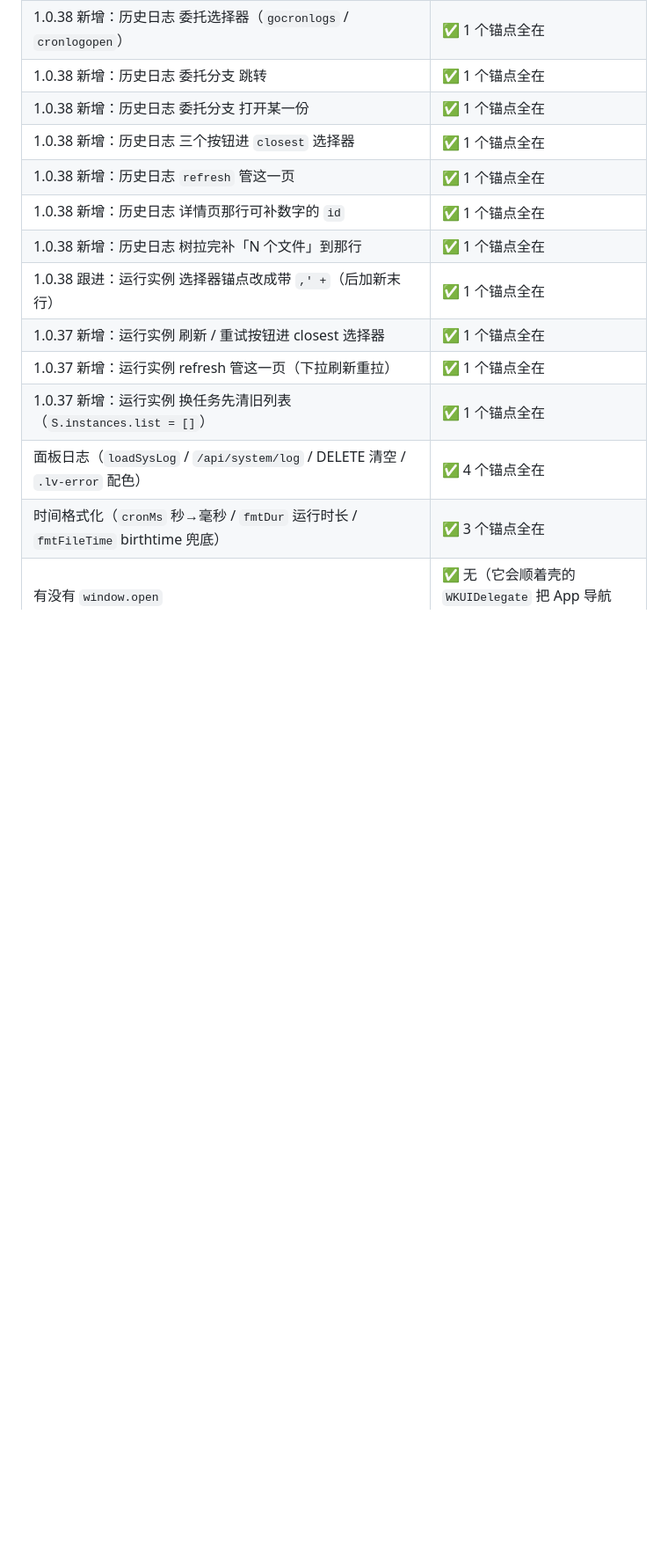
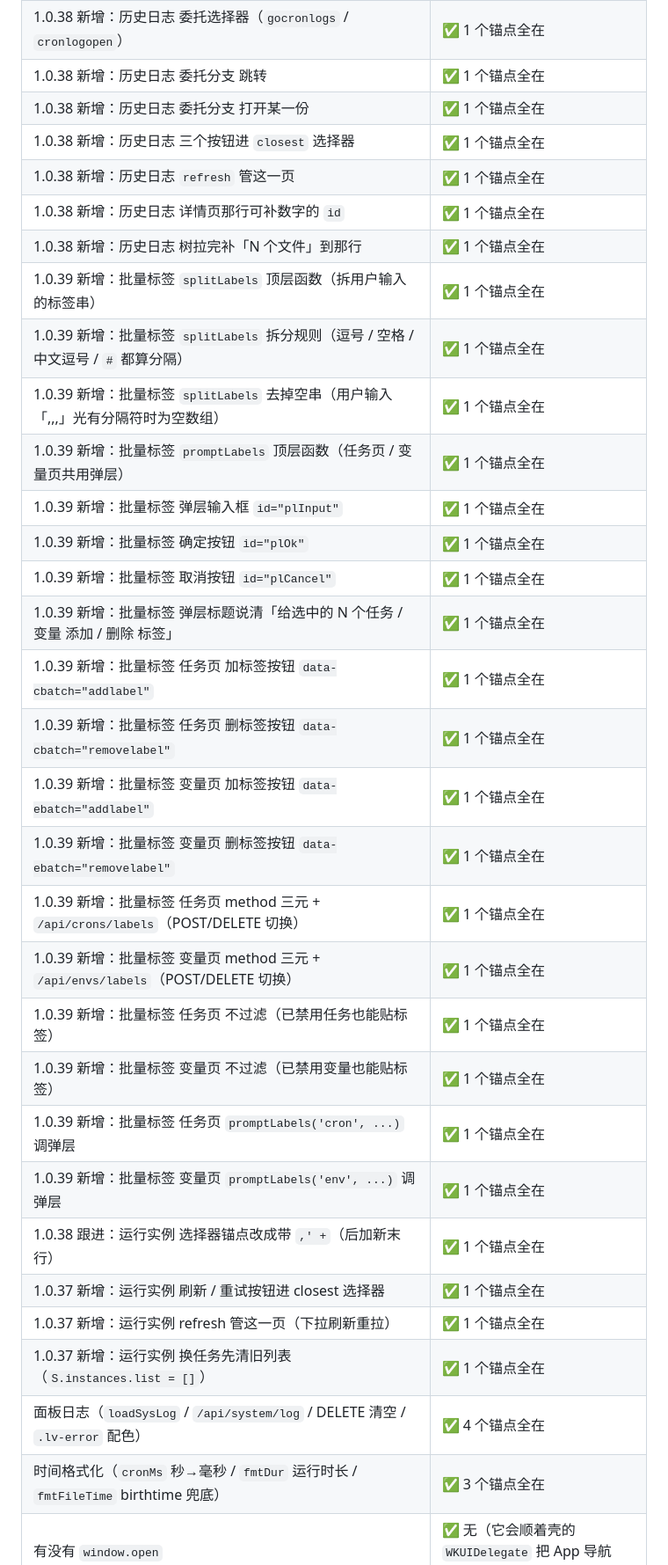
Before and after one commit to z228908134/qinglong-ios, a Markdown page: BUILD-IPA.md, the part around one of its changes. Shown at 88% size. GitHub-like rendering; blank space fills up the shorter version.

```diff
--- a/BUILD-IPA.md
+++ b/BUILD-IPA.md
@@ -501,6 +519,24 @@ python tools/verify_ipa.py out/QingLongClient-1.0.38-trollstore.ipa
 | 1.0.38 新增：历史日志 `refresh` 管这一页 | ✅ 1 个锚点全在 |
 | 1.0.38 新增：历史日志 详情页那行可补数字的 `id` | ✅ 1 个锚点全在 |
 | 1.0.38 新增：历史日志 树拉完补「N 个文件」到那行 | ✅ 1 个锚点全在 |
+| 1.0.39 新增：批量标签 `splitLabels` 顶层函数（拆用户输入的标签串） | ✅ 1 个锚点全在 |
+| 1.0.39 新增：批量标签 `splitLabels` 拆分规则（逗号 / 空格 / 中文逗号 / `#` 都算分隔） | ✅ 1 个锚点全在 |
+| 1.0.39 新增：批量标签 `splitLabels` 去掉空串（用户输入「,,,」光有分隔符时为空数组） | ✅ 1 个锚点全在 |
+| 1.0.39 新增：批量标签 `promptLabels` 顶层函数（任务页 / 变量页共用弹层） | ✅ 1 个锚点全在 |
+| 1.0.39 新增：批量标签 弹层输入框 `id="plInput"` | ✅ 1 个锚点全在 |
+| 1.0.39 新增：批量标签 确定按钮 `id="plOk"` | ✅ 1 个锚点全在 |
+| 1.0.39 新增：批量标签 取消按钮 `id="plCancel"` | ✅ 1 个锚点全在 |
+| 1.0.39 新增：批量标签 弹层标题说清「给选中的 N 个任务 / 变量 添加 / 删除 标签」 | ✅ 1 个锚点全在 |
+| 1.0.39 新增：批量标签 任务页 加标签按钮 `data-cbatch="addlabel"` | ✅ 1 个锚点全在 |
+| 1.0.39 新增：批量标签 任务页 删标签按钮 `data-cbatch="removelabel"` | ✅ 1 个锚点全在 |
+| 1.0.39 新增：批量标签 变量页 加标签按钮 `data-ebatch="addlabel"` | ✅ 1 个锚点全在 |
+| 1.0.39 新增：批量标签 变量页 删标签按钮 `data-ebatch="removelabel"` | ✅ 1 个锚点全在 |
+| 1.0.39 新增：批量标签 任务页 method 三元 + `/api/crons/labels`（POST/DELETE 切换） | ✅ 1 个锚点全在 |
+| 1.0.39 新增：批量标签 变量页 method 三元 + `/api/envs/labels`（POST/DELETE 切换） | ✅ 1 个锚点全在 |
+| 1.0.39 新增：批量标签 任务页 不过滤（已禁用任务也能贴标签） | ✅ 1 个锚点全在 |
+| 1.0.39 新增：批量标签 变量页 不过滤（已禁用变量也能贴标签） | ✅ 1 个锚点全在 |
+| 1.0.39 新增：批量标签 任务页 `promptLabels('cron', ...)` 调弹层 | ✅ 1 个锚点全在 |
+| 1.0.39 新增：批量标签 变量页 `promptLabels('env', ...)` 调弹层 | ✅ 1 个锚点全在 |
 | 1.0.38 跟进：运行实例 选择器锚点改成带 `,' +`（后加新末行） | ✅ 1 个锚点全在 |
 | 1.0.37 新增：运行实例 刷新 / 重试按钮进 closest 选择器 | ✅ 1 个锚点全在 |
 | 1.0.37 新增：运行实例 refresh 管这一页（下拉刷新重拉） | ✅ 1 个锚点全在 |
```
Also changed, not shown: other parts of BUILD-IPA.md (+29 -11 lines), README.md (+1 -1 lines).
